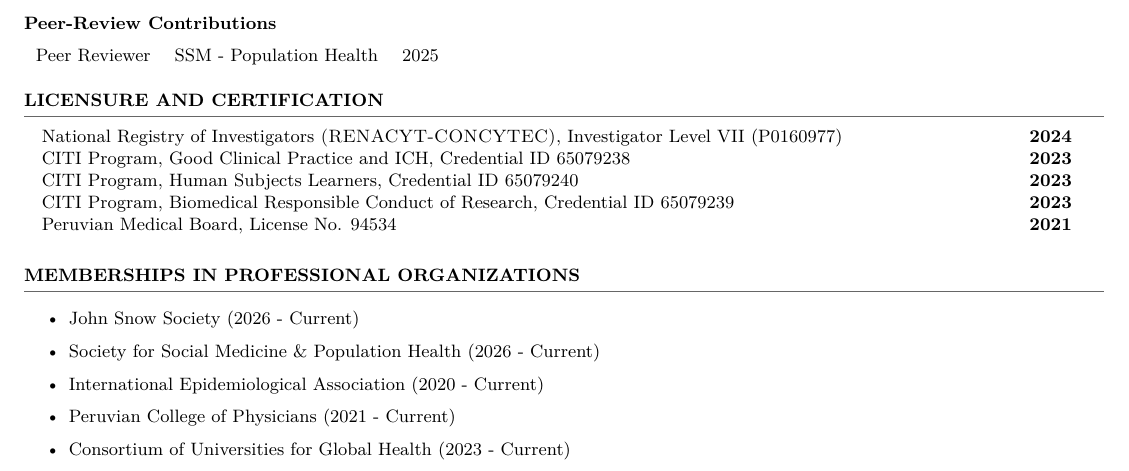
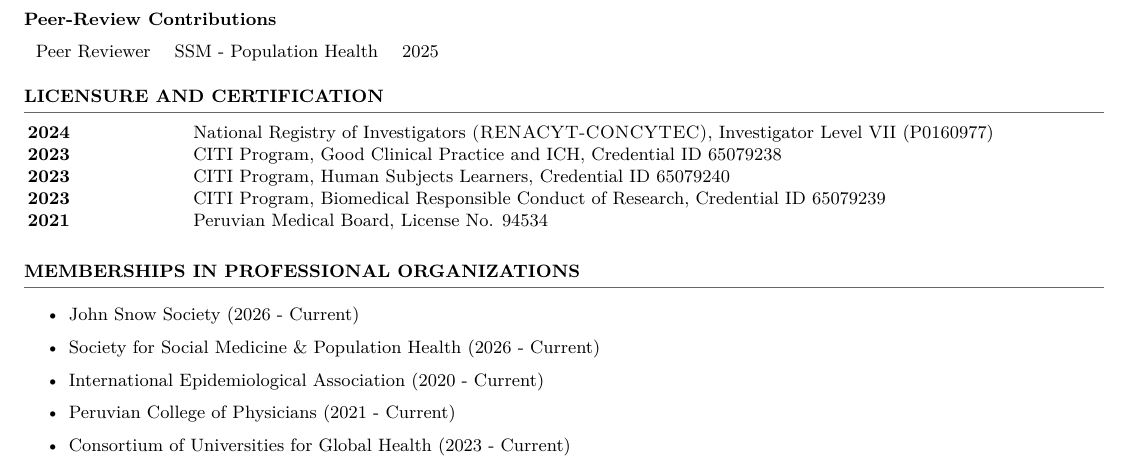
Before and after one commit to ddelcastillof/cv, a LaTeX CV (cv.tex, which reads content/certifications.tex): part of page 2 of 2, cut so that both start at the same text. Compiled offline with XeLaTeX.

Commit message:
fix: table organisation

```diff
--- a/content/certifications.tex
+++ b/content/certifications.tex
@@ -1,10 +1,10 @@
 \section{Licensure and Certification}
 \vspace{-1.5em}
 \textcolor{darkgray}{\rule{\textwidth}{0.5pt}}
-\begin{longtable}{>{\raggedright\arraybackslash}p{17cm} p{1cm}}
-National Registry of Investigators \textsc{(RENACYT-CONCYTEC)}, Investigator Level VII (P0160977) & \textbf{2024} \\
-CITI Program, Good Clinical Practice and ICH, Credential ID 65079238 & \textbf{2023} \\
-CITI Program, Human Subjects Learners, Credential ID 65079240 & \textbf{2023} \\
-CITI Program, Biomedical Responsible Conduct of Research, Credential ID 65079239 & \textbf{2023} \\
-Peruvian Medical Board, License No. 94534 & \textbf{2021} \\
+\begin{longtable}{@{}p{2.5cm}>{\raggedright\arraybackslash}p{16cm}@{}}
+\textbf{2024} & National Registry of Investigators \textsc{(RENACYT-CONCYTEC)}, Investigator Level VII (P0160977) \\
+\textbf{2023} & CITI Program, Good Clinical Practice and ICH, Credential ID 65079238 \\
+\textbf{2023} & CITI Program, Human Subjects Learners, Credential ID 65079240 \\
+\textbf{2023} & CITI Program, Biomedical Responsible Conduct of Research, Credential ID 65079239 \\
+\textbf{2021} & Peruvian Medical Board, License No. 94534 \\
 \end{longtable}
```
